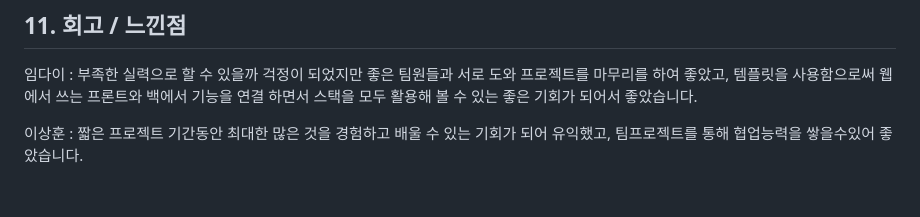
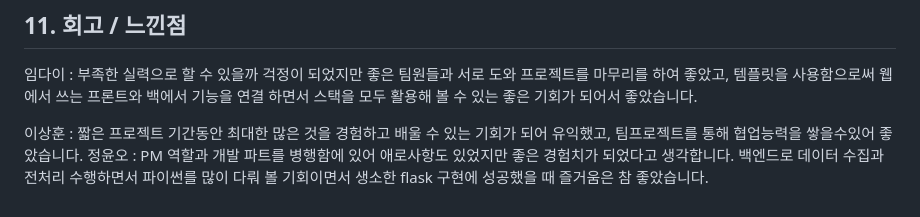
Before and after one commit to 2023-SMHRD-IS-BigData2/isSAFEETY2, a Markdown page: README.md, the part around the change. GitHub-like rendering.

```diff
--- a/README.md
+++ b/README.md
@@ -112,3 +112,5 @@
 임다이 : 부족한 실력으로 할 수 있을까 걱정이 되었지만 좋은 팀원들과 서로 도와 프로젝트를 마무리를 하여 좋았고, 템플릿을 사용함으로써 웹에서 쓰는 프론트와 백에서 기능을 연결 하면서 스택을 모두 활용해 볼 수 있는 좋은 기회가 되어서 좋았습니다.
 
 이상훈 : 짧은 프로젝트 기간동안 최대한 많은 것을 경험하고 배울 수 있는 기회가 되어 유익했고, 팀프로젝트를 통해 협업능력을 쌓을수있어 좋았습니다.
+정윤오 : PM 역할과 개발 파트를 병행함에 있어 애로사항도 있었지만 좋은 경험치가 되었다고 생각합니다.
+        백엔드로 데이터 수집과 전처리 수행하면서 파이썬를 많이 다뤄 볼 기회이면서 생소한 flask 구현에 성공했을 때 즐거움은 참 좋았습니다.
```
